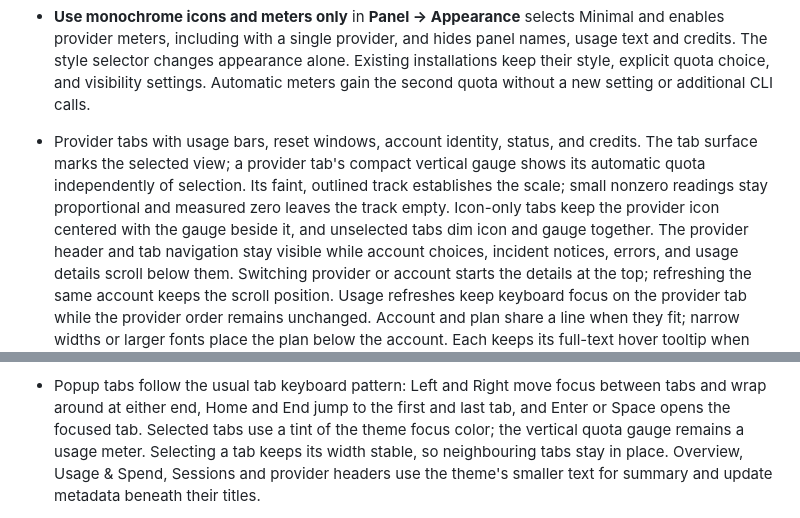
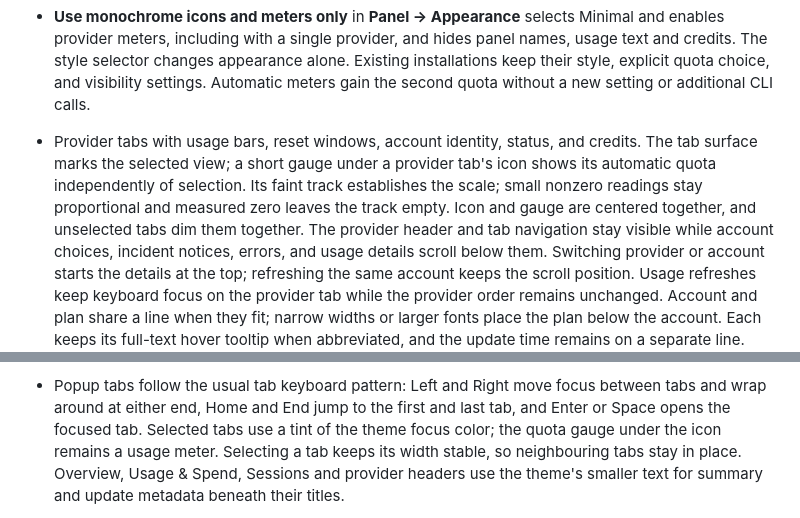
Before and after one commit to Lucenx9/codexbar-plasma, a Markdown page: docs/usage.md, 2 parts joined by grey strips. Rendered like a GitHub page.

```diff
--- a/docs/usage.md
+++ b/docs/usage.md
@@ -72,11 +72,11 @@ work and upstream contract requirements.
   quota choice, and visibility settings. Automatic meters gain the second quota
   without a new setting or additional CLI calls.
 - Provider tabs with usage bars, reset windows, account identity, status, and
-  credits. The tab surface marks the selected view; a provider tab's compact
-  vertical gauge shows its automatic quota independently of selection. Its faint,
-  outlined track establishes the scale; small nonzero readings stay proportional and
-  measured zero leaves the track empty. Icon-only tabs keep the provider icon
-  centered with the gauge beside it, and unselected tabs dim icon and gauge together.
+  credits. The tab surface marks the selected view; a short gauge under a provider
+  tab's icon shows its automatic quota independently of selection. Its faint track
+  establishes the scale; small nonzero readings stay proportional and measured zero
+  leaves the track empty. Icon and gauge are centered together, and unselected tabs
+  dim them together.
   The provider header and tab navigation stay visible while account choices,
   incident notices, errors, and usage details scroll below them. Switching
   provider or account starts the details at the top; refreshing the same account
@@ -257,8 +257,8 @@ work and upstream contract requirements.
 - Popup tabs follow the usual tab keyboard pattern: Left and Right move focus
   between tabs and wrap around at either end, Home and End jump to the first
   and last tab, and Enter or Space opens the focused tab.
-  Selected tabs use a tint of the theme focus color; the vertical quota gauge
-  remains a usage meter. Selecting a tab keeps its width stable, so neighbouring tabs
+  Selected tabs use a tint of the theme focus color; the quota gauge under the
+  icon remains a usage meter. Selecting a tab keeps its width stable, so neighbouring tabs
   stay in place.
   Overview, Usage & Spend, Sessions and provider headers use the theme's smaller
   text for summary and update metadata beneath their titles.
```
Also changed, not shown: CHANGELOG.md (+6 -6 lines), docs/codexbar-plasma-codex.png, docs/codexbar-plasma-overview.png, docs/codexbar-plasma-sessions.png, docs/codexbar-plasma-usage-spend.png, 4 other files.
